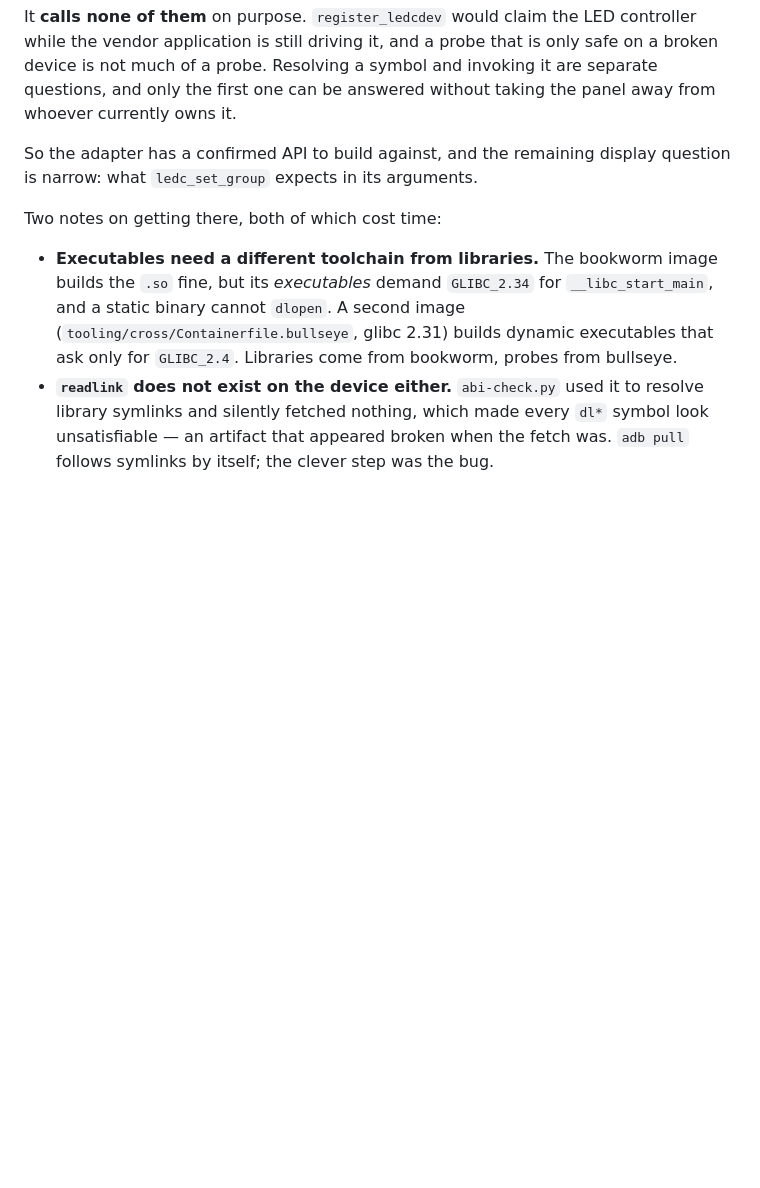
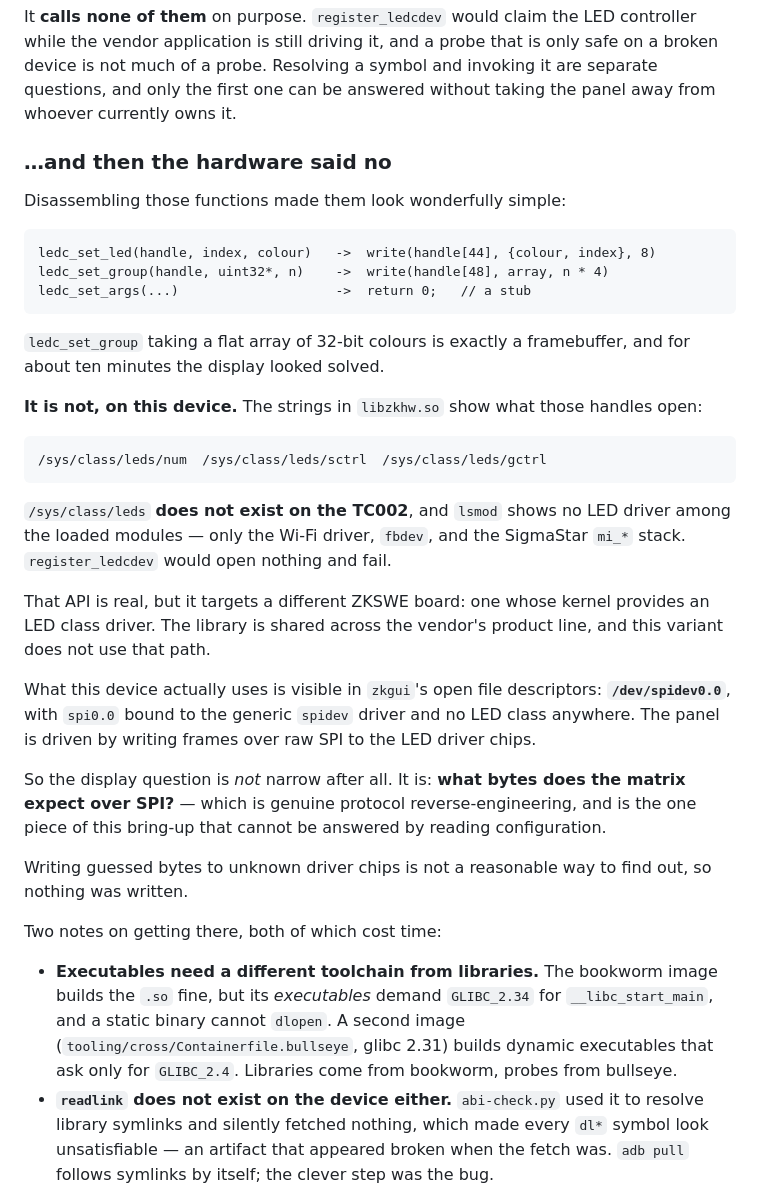
Before and after one commit to galadril/Stipple, a Markdown page: docs/research/tc002-platform-findings.md, the part around the change. Drawn GitHub-style; blank space fills up the shorter version.

Commit message:
The ledc API is a dead end on this board - it is SPI after all
I was wrong two commits ago, and wrong in an appealing way.

Disassembling libzkhw.so made the display look solved:

  ledc_set_led(h, index, colour)  -> write(h[44], {colour,index}, 8)
  ledc_set_group(h, uint32*, n)   -> write(h[48], array, n*4)

A flat array of 32-bit colours is exactly a framebuffer, and that is
precisely the shape you hope for.

The strings say what those handles open: /sys/class/leds/{num,sctrl,gctrl}.
That directory does not exist on the TC002, and lsmod shows no LED driver
loaded - only the wifi driver, fbdev and the SigmaStar mi_* stack.
register_ledcdev would open nothing and fail. The API is real, but it
targets a different ZKSWE board whose kernel provides an LED class
driver; the library is shared across a product line and this variant does
not use that path.

What this device uses is in zkgui.s open descriptors: /dev/spidev0.0,
bound to the generic spidev driver. The panel is driven by writing frames
over raw SPI to the LED driver chips.

So the display is not nearly solved. The remaining question is what bytes
the matrix expects, which is real protocol work and the one part of this
bring-up that cannot be answered by reading configuration.

No pixel was lit. Writing guessed bytes at unknown driver chips is not a
reasonable way to find out what they want, and the whole point of the
previous commit was that resolving a symbol and calling it are different
questions.

Co-Authored-By: Claude Opus 5 <noreply@anthropic.com>

````diff
--- a/docs/research/tc002-platform-findings.md
+++ b/docs/research/tc002-platform-findings.md
@@ -273,8 +273,46 @@ only safe on a broken device is not much of a probe. Resolving a symbol and
 invoking it are separate questions, and only the first one can be answered
 without taking the panel away from whoever currently owns it.
 
-So the adapter has a confirmed API to build against, and the remaining display
-question is narrow: what `ledc_set_group` expects in its arguments.
+### …and then the hardware said no
+
+Disassembling those functions made them look wonderfully simple:
+
+```
+ledc_set_led(handle, index, colour)   ->  write(handle[44], {colour, index}, 8)
+ledc_set_group(handle, uint32*, n)    ->  write(handle[48], array, n * 4)
+ledc_set_args(...)                    ->  return 0;   // a stub
+```
+
+`ledc_set_group` taking a flat array of 32-bit colours is exactly a framebuffer,
+and for about ten minutes the display looked solved.
+
+**It is not, on this device.** The strings in `libzkhw.so` show what those
+handles open:
+
+```
+/sys/class/leds/num  /sys/class/leds/sctrl  /sys/class/leds/gctrl
+```
+
+`/sys/class/leds` **does not exist on the TC002**, and `lsmod` shows no LED
+driver among the loaded modules — only the Wi-Fi driver, `fbdev`, and the
+SigmaStar `mi_*` stack. `register_ledcdev` would open nothing and fail.
+
+That API is real, but it targets a different ZKSWE board: one whose kernel
+provides an LED class driver. The library is shared across the vendor's product
+line, and this variant does not use that path.
+
+What this device actually uses is visible in `zkgui`'s open file descriptors:
+**`/dev/spidev0.0`**, with `spi0.0` bound to the generic `spidev` driver and no
+LED class anywhere. The panel is driven by writing frames over raw SPI to the
+LED driver chips.
+
+So the display question is *not* narrow after all. It is: **what bytes does the
+matrix expect over SPI?** — which is genuine protocol reverse-engineering, and
+is the one piece of this bring-up that cannot be answered by reading
+configuration.
+
+Writing guessed bytes to unknown driver chips is not a reasonable way to find
+out, so nothing was written.
 
 Two notes on getting there, both of which cost time:
 
````
